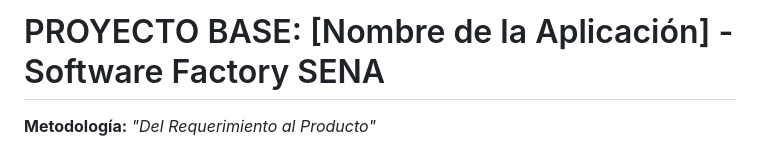
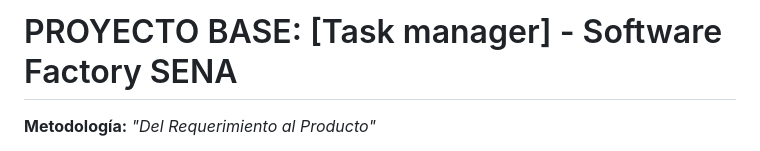
Before and after one commit to yeisonguarin/task-manager-ui, a Markdown page: README.md, the part around the change. Rendered like a GitHub page.

```diff
--- a/README.md
+++ b/README.md
@@ -1,4 +1,4 @@
-# PROYECTO BASE: [Nombre de la Aplicación] - Software Factory SENA
+# PROYECTO BASE: [Task manager] - Software Factory SENA
 
 **Metodología:** *"Del Requerimiento al Producto"*
 
```
